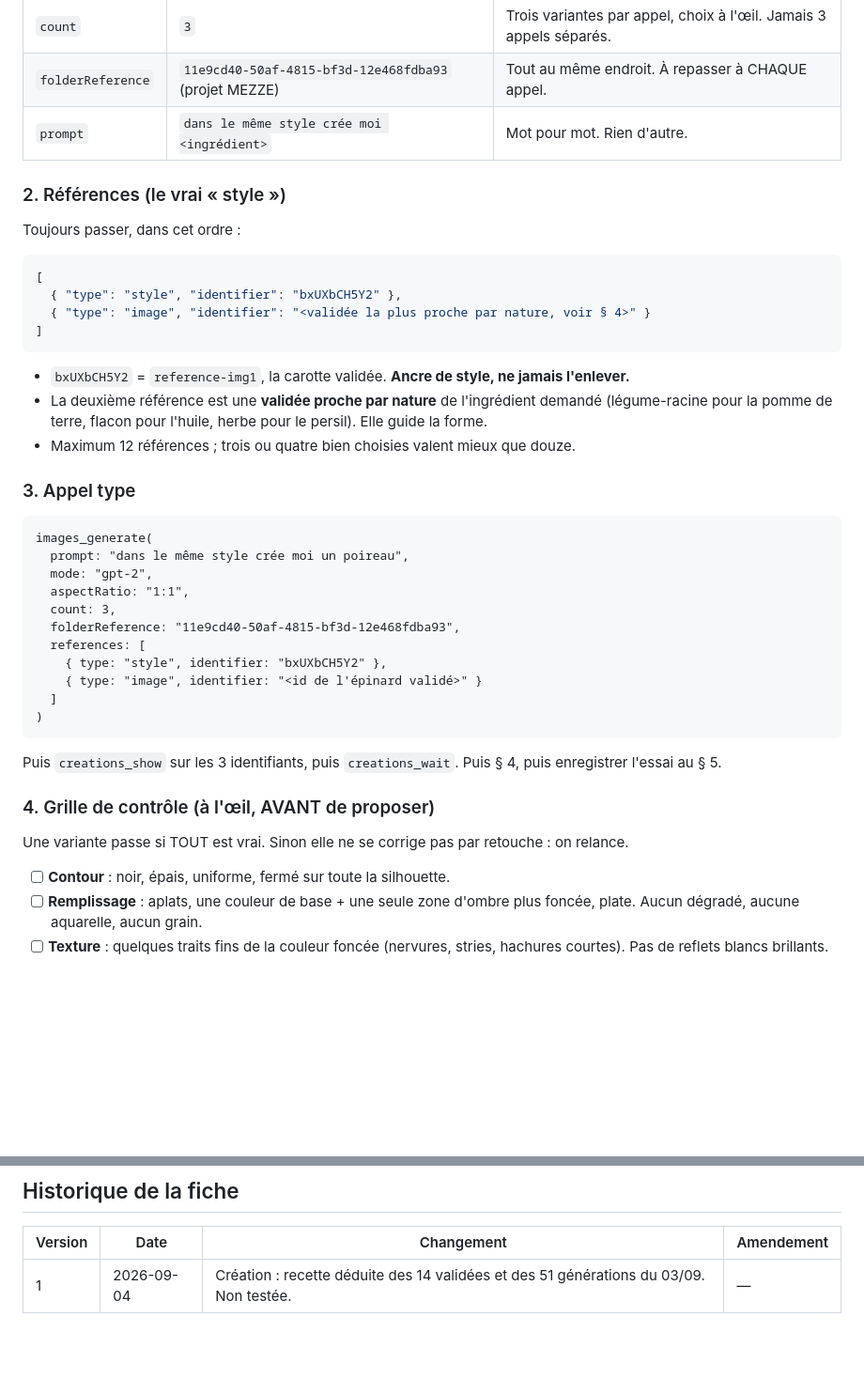
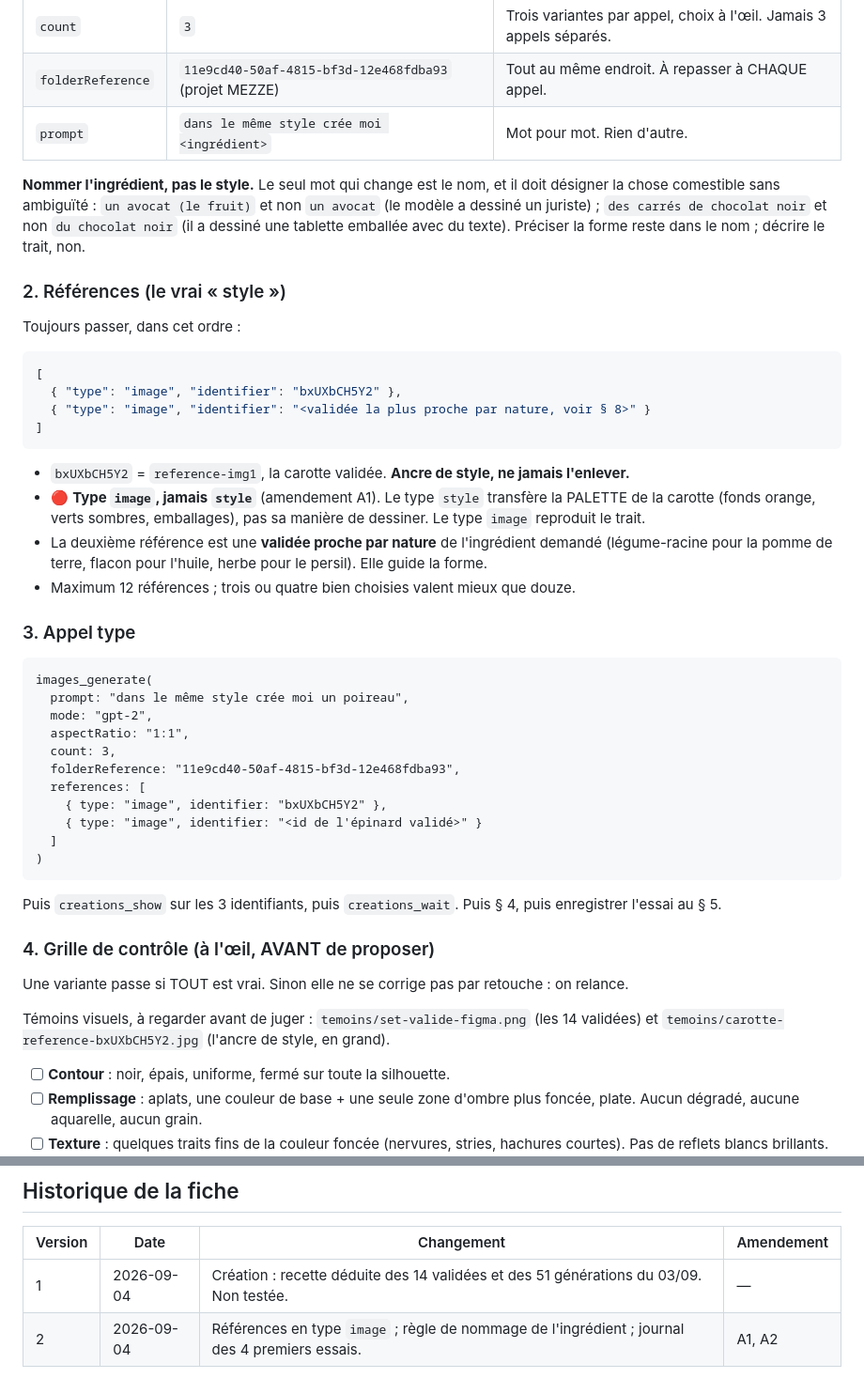
Before and after one commit to soft-a11y/claude-code, a Markdown page: illustrations/FICHE-illustration-ingredient.md, 2 parts joined by grey strips. Shown at 94% size. Drawn GitHub-style; blank space fills up the shorter version.

````diff
--- a/illustrations/FICHE-illustration-ingredient.md
+++ b/illustrations/FICHE-illustration-ingredient.md
@@ -32,18 +32,25 @@ statut: vivante — s'améliore par essais ratifiés
 | `folderReference` | `11e9cd40-50af-4815-bf3d-12e468fdba93` (projet MEZZE) | Tout au même endroit. À repasser à CHAQUE appel. |
 | `prompt` | `dans le même style crée moi <ingrédient>` | Mot pour mot. Rien d'autre. |
 
+**Nommer l'ingrédient, pas le style.** Le seul mot qui change est le nom, et il doit désigner la chose
+comestible sans ambiguïté : `un avocat (le fruit)` et non `un avocat` (le modèle a dessiné un juriste) ;
+`des carrés de chocolat noir` et non `du chocolat noir` (il a dessiné une tablette emballée avec du texte).
+Préciser la forme reste dans le nom ; décrire le trait, non.
+
 ### 2. Références (le vrai « style »)
 
 Toujours passer, dans cet ordre :
 
 ```json
 [
-  { "type": "style", "identifier": "bxUXbCH5Y2" },
-  { "type": "image", "identifier": "<validée la plus proche par nature, voir § 4>" }
+  { "type": "image", "identifier": "bxUXbCH5Y2" },
+  { "type": "image", "identifier": "<validée la plus proche par nature, voir § 8>" }
 ]
 ```
 
 - `bxUXbCH5Y2` = `reference-img1`, la carotte validée. **Ancre de style, ne jamais l'enlever.**
+- 🔴 **Type `image`, jamais `style`** (amendement A1). Le type `style` transfère la PALETTE de la carotte
+  (fonds orange, verts sombres, emballages), pas sa manière de dessiner. Le type `image` reproduit le trait.
 - La deuxième référence est une **validée proche par nature** de l'ingrédient demandé
   (légume-racine pour la pomme de terre, flacon pour l'huile, herbe pour le persil). Elle guide la forme.
 - Maximum 12 références ; trois ou quatre bien choisies valent mieux que douze.
@@ -58,7 +65,7 @@ images_generate(
   count: 3,
   folderReference: "11e9cd40-50af-4815-bf3d-12e468fdba93",
   references: [
-    { type: "style", identifier: "bxUXbCH5Y2" },
+    { type: "image", identifier: "bxUXbCH5Y2" },
     { type: "image", identifier: "<id de l'épinard validé>" }
   ]
 )
@@ -69,6 +76,9 @@ Puis `creations_show` sur les 3 identifiants, puis `creations_wait`. Puis § 4,
 ### 4. Grille de contrôle (à l'œil, AVANT de proposer)
 
 Une variante passe si TOUT est vrai. Sinon elle ne se corrige pas par retouche : on relance.
+
+Témoins visuels, à regarder avant de juger : `temoins/set-valide-figma.png` (les 14 validées) et
+`temoins/carotte-reference-bxUXbCH5Y2.jpg` (l'ancre de style, en grand).
 
 - [ ] **Contour** : noir, épais, uniforme, fermé sur toute la silhouette.
 - [ ] **Remplissage** : aplats, une couleur de base + une seule zone d'ombre plus foncée, plate. Aucun dégradé, aucune aquarelle, aucun grain.
@@ -149,3 +162,4 @@ se remplit au fil des essais du § 5 : c'est ainsi que la fiche apprend quelle r
 | Version | Date | Changement | Amendement |
 |---|---|---|---|
 | 1 | 2026-09-04 | Création : recette déduite des 14 validées et des 51 générations du 03/09. Non testée. | — |
+| 2 | 2026-09-04 | Références en type `image` ; règle de nommage de l'ingrédient ; journal des 4 premiers essais. | A1, A2 |
````
Also changed, not shown: other parts of illustrations/FICHE-illustration-ingredient.md (+12 -9 lines).
